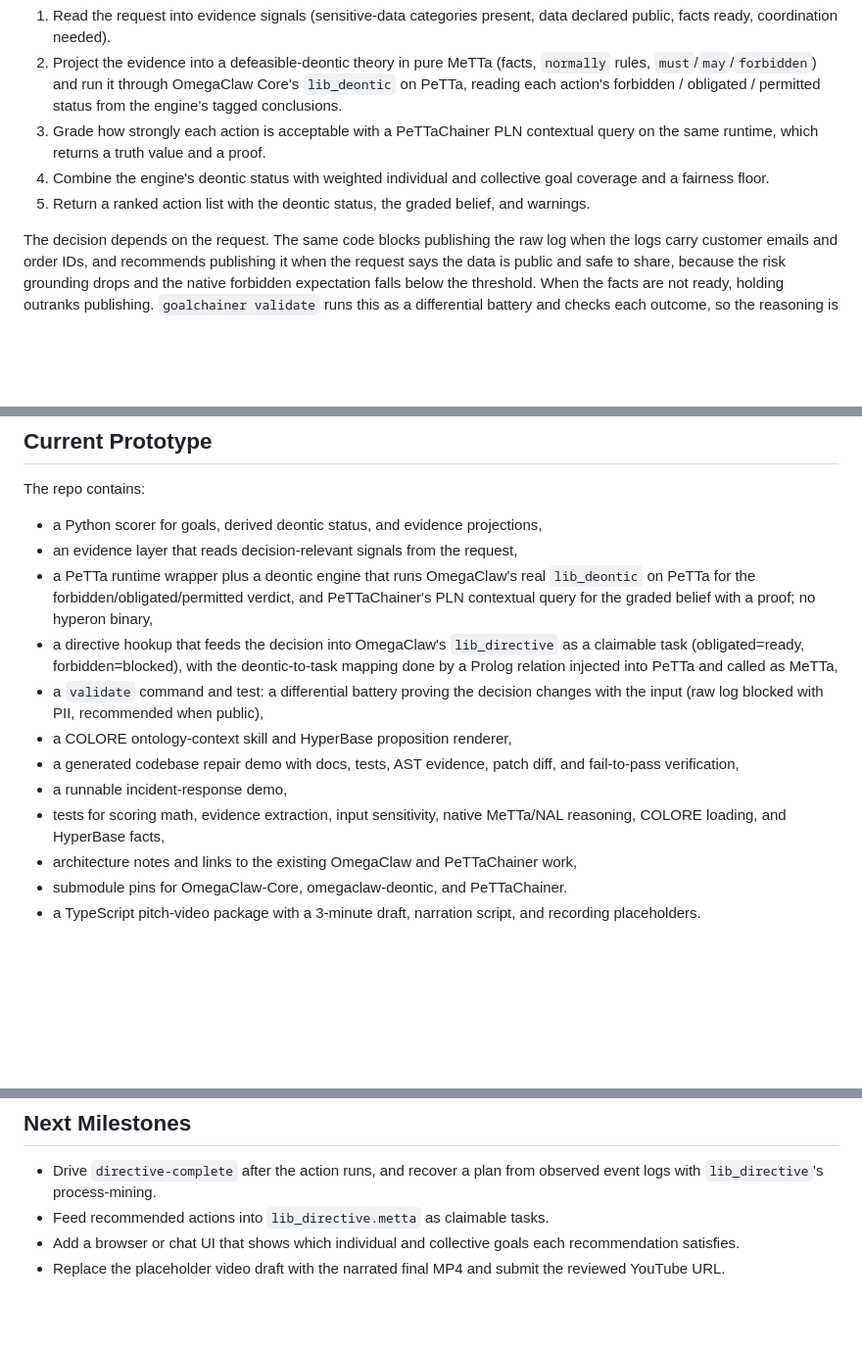
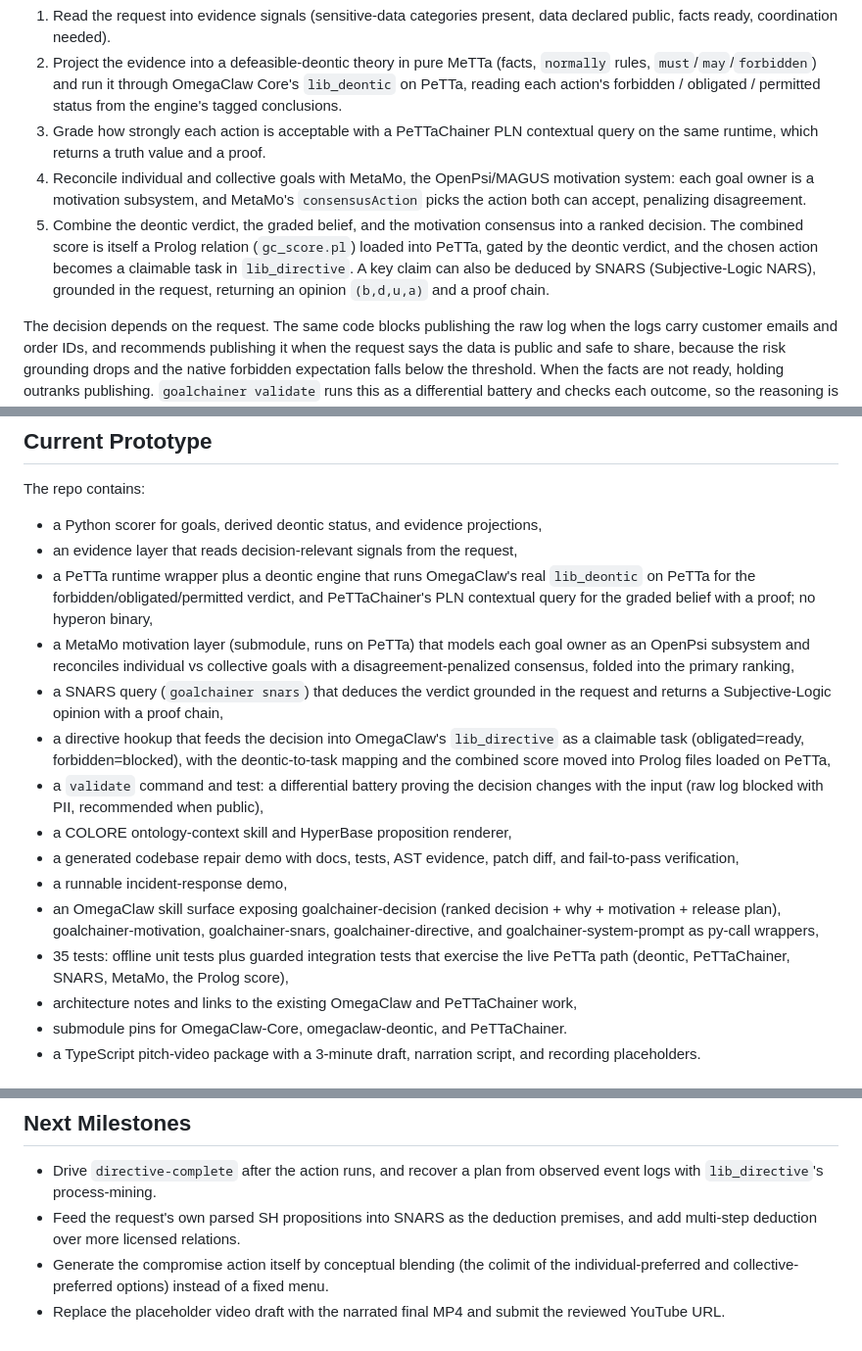
Before and after one commit to MesTTo/OmegaClaw-GoalChainer, a Markdown page: hackathon/submission.md, 3 parts joined by grey strips. Shown at 98% size. Rendered like a GitHub page; blank space fills up the shorter version.

Commit message:
Update submission copy for the full stack
Reflect MetaMo motivation reconciliation, SNARS deduction, the Prolog score and
directive files, the complete skill surface, and the 35-test suite in the Solution,
Current Prototype, and Next Milestones sections.

```diff
--- a/hackathon/submission.md
+++ b/hackathon/submission.md
@@ -37,10 +37,15 @@ GoalChainer adds an explicit decision layer:
    status from the engine's tagged conclusions.
 3. Grade how strongly each action is acceptable with a PeTTaChainer PLN contextual
    query on the same runtime, which returns a truth value and a proof.
-4. Combine the engine's deontic status with weighted individual and collective
-   goal coverage and a fairness floor.
-5. Return a ranked action list with the deontic status, the graded belief, and
-   warnings.
+4. Reconcile individual and collective goals with MetaMo, the OpenPsi/MAGUS
+   motivation system: each goal owner is a motivation subsystem, and MetaMo's
+   `consensusAction` picks the action both can accept, penalizing disagreement.
+5. Combine the deontic verdict, the graded belief, and the motivation consensus
+   into a ranked decision. The combined score is itself a Prolog relation
+   (`gc_score.pl`) loaded into PeTTa, gated by the deontic verdict, and the chosen
+   action becomes a claimable task in `lib_directive`. A key claim can also be
+   deduced by SNARS (Subjective-Logic NARS), grounded in the request, returning an
+   opinion `(b,d,u,a)` and a proof chain.
 
 The decision depends on the request. The same code blocks publishing the raw log
 when the logs carry customer emails and order IDs, and recommends publishing it
@@ -87,17 +92,25 @@ The repo contains:
   `lib_deontic` on PeTTa for the forbidden/obligated/permitted verdict, and
   PeTTaChainer's PLN contextual query for the graded belief with a proof; no
   hyperon binary,
+- a MetaMo motivation layer (submodule, runs on PeTTa) that models each goal owner
+  as an OpenPsi subsystem and reconciles individual vs collective goals with a
+  disagreement-penalized consensus, folded into the primary ranking,
+- a SNARS query (`goalchainer snars`) that deduces the verdict grounded in the
+  request and returns a Subjective-Logic opinion with a proof chain,
 - a directive hookup that feeds the decision into OmegaClaw's `lib_directive` as a
   claimable task (obligated=ready, forbidden=blocked), with the deontic-to-task
-  mapping done by a Prolog relation injected into PeTTa and called as MeTTa,
+  mapping and the combined score moved into Prolog files loaded on PeTTa,
 - a `validate` command and test: a differential battery proving the decision
   changes with the input (raw log blocked with PII, recommended when public),
 - a COLORE ontology-context skill and HyperBase proposition renderer,
 - a generated codebase repair demo with docs, tests, AST evidence, patch diff,
   and fail-to-pass verification,
 - a runnable incident-response demo,
-- tests for scoring math, evidence extraction, input sensitivity, native MeTTa/NAL
-  reasoning, COLORE loading, and HyperBase facts,
+- an OmegaClaw skill surface exposing goalchainer-decision (ranked decision + why +
+  motivation + release plan), goalchainer-motivation, goalchainer-snars,
+  goalchainer-directive, and goalchainer-system-prompt as py-call wrappers,
+- 35 tests: offline unit tests plus guarded integration tests that exercise the
+  live PeTTa path (deontic, PeTTaChainer, SNARS, MetaMo, the Prolog score),
 - architecture notes and links to the existing OmegaClaw and PeTTaChainer work,
 - submodule pins for OmegaClaw-Core, omegaclaw-deontic, and PeTTaChainer.
 - a TypeScript pitch-video package with a 3-minute draft, narration script, and
@@ -126,8 +139,9 @@ Deliverables` until Ahmad explicitly approves publishing.
 
 - Drive `directive-complete` after the action runs, and recover a plan from
   observed event logs with `lib_directive`'s process-mining.
-- Feed recommended actions into `lib_directive.metta` as claimable tasks.
-- Add a browser or chat UI that shows which individual and collective goals each
-  recommendation satisfies.
+- Feed the request's own parsed SH propositions into SNARS as the deduction
+  premises, and add multi-step deduction over more licensed relations.
+- Generate the compromise action itself by conceptual blending (the colimit of the
+  individual-preferred and collective-preferred options) instead of a fixed menu.
 - Replace the placeholder video draft with the narrated final MP4 and submit the
   reviewed YouTube URL.
```
